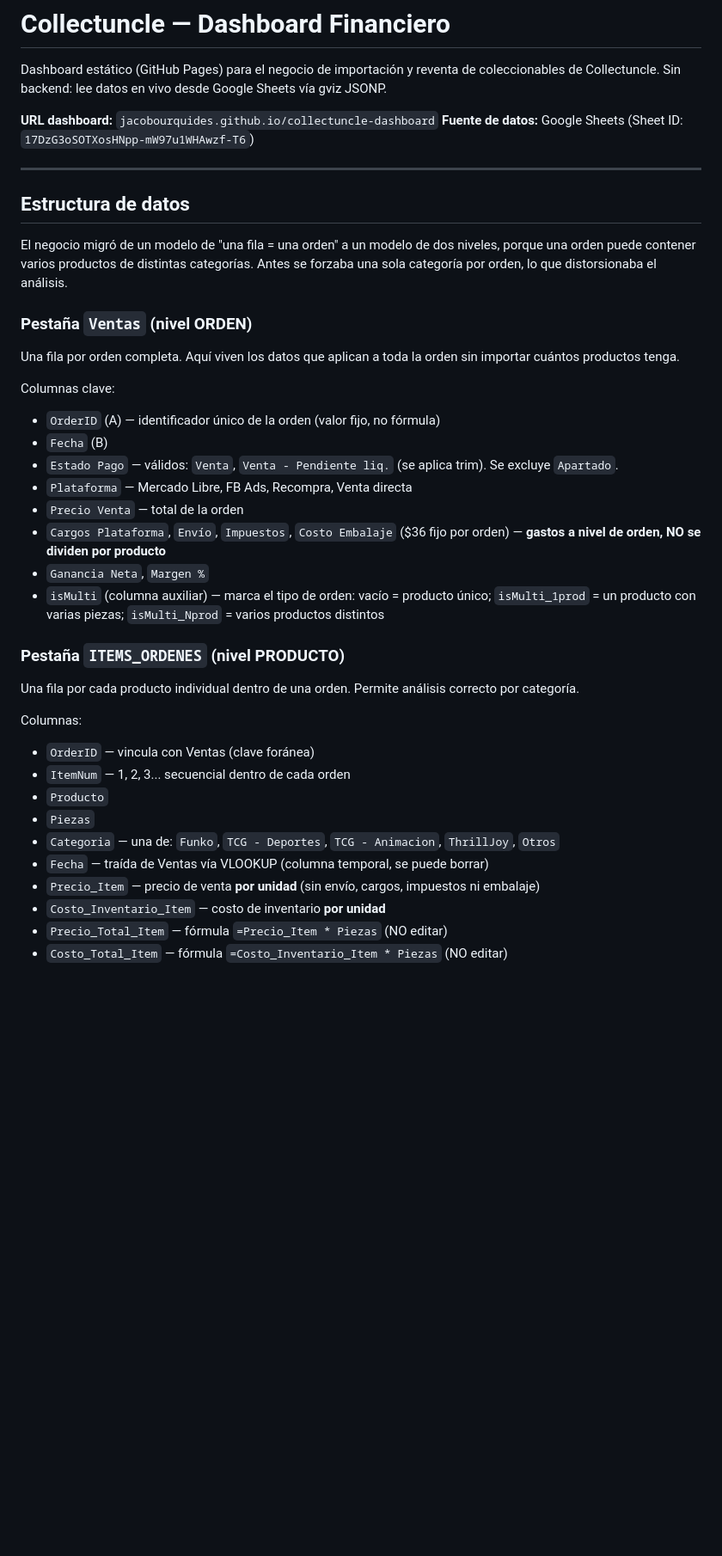
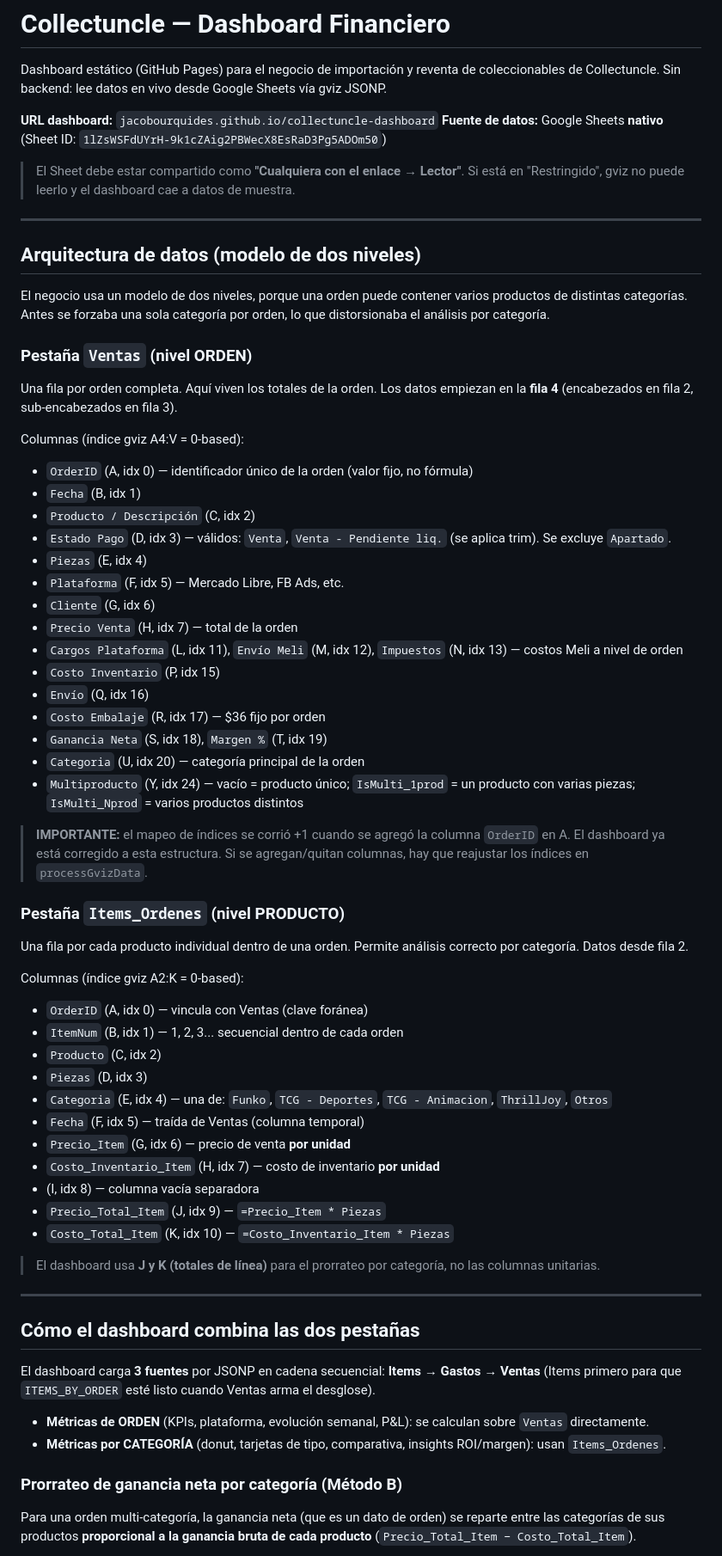
Before and after one commit to jacobourquides/collectuncle-dashboard, a Markdown page: README.md, the part around one of its changes. Shown at 86% size. GitHub-like rendering; blank space fills up the shorter version.

Commit message:
Revise README for data source and structure clarity
Updated data source details and improved data structure explanations in the README.

```diff
--- a/README.md
+++ b/README.md
@@ -3,40 +3,68 @@
 Dashboard estático (GitHub Pages) para el negocio de importación y reventa de coleccionables de Collectuncle. Sin backend: lee datos en vivo desde Google Sheets vía gviz JSONP.
 
 **URL dashboard:** `jacobourquides.github.io/collectuncle-dashboard`
-**Fuente de datos:** Google Sheets (Sheet ID: `17DzG3oSOTXosHNpp-mW97u1WHAwzf-T6`)
+**Fuente de datos:** Google Sheets **nativo** (Sheet ID: `1lZsWSFdUYrH-9k1cZAig2PBWecX8EsRaD3Pg5ADOm50`)
+
+> El Sheet debe estar compartido como **"Cualquiera con el enlace → Lector"**. Si está en "Restringido", gviz no puede leerlo y el dashboard cae a datos de muestra.
 
 ---
 
-## Estructura de datos
+## Arquitectura de datos (modelo de dos niveles)
 
-El negocio migró de un modelo de "una fila = una orden" a un modelo de dos niveles, porque una orden puede contener varios productos de distintas categorías. Antes se forzaba una sola categoría por orden, lo que distorsionaba el análisis.
+El negocio usa un modelo de dos niveles, porque una orden puede contener varios productos de distintas categorías. Antes se forzaba una sola categoría por orden, lo que distorsionaba el análisis por categoría.
 
 ### Pestaña `Ventas` (nivel ORDEN)
 
-Una fila por orden completa. Aquí viven los datos que aplican a toda la orden sin importar cuántos productos tenga.
+Una fila por orden completa. Aquí viven los totales de la orden. Los datos empiezan en la **fila 4** (encabezados en fila 2, sub-encabezados en fila 3).
 
-Columnas clave:
-- `OrderID` (A) — identificador único de la orden (valor fijo, no fórmula)
-- `Fecha` (B)
-- `Estado Pago` — válidos: `Venta`, `Venta - Pendiente liq.` (se aplica trim). Se excluye `Apartado`.
-- `Plataforma` — Mercado Libre, FB Ads, Recompra, Venta directa
-- `Precio Venta` — total de la orden
-- `Cargos Plataforma`, `Envío`, `Impuestos`, `Costo Embalaje` ($36 fijo por orden) — **gastos a nivel de orden, NO se dividen por producto**
-- `Ganancia Neta`, `Margen %`
-- `isMulti` (columna auxiliar) — marca el tipo de orden: vacío = producto único; `isMulti_1prod` = un producto con varias piezas; `isMulti_Nprod` = varios productos distintos
+Columnas (índice gviz A4:V = 0-based):
+- `OrderID` (A, idx 0) — identificador único de la orden (valor fijo, no fórmula)
+- `Fecha` (B, idx 1)
+- `Producto / Descripción` (C, idx 2)
+- `Estado Pago` (D, idx 3) — válidos: `Venta`, `Venta - Pendiente liq.` (se aplica trim). Se excluye `Apartado`.
+- `Piezas` (E, idx 4)
+- `Plataforma` (F, idx 5) — Mercado Libre, FB Ads, etc.
+- `Cliente` (G, idx 6)
+- `Precio Venta` (H, idx 7) — total de la orden
+- `Cargos Plataforma` (L, idx 11), `Envío Meli` (M, idx 12), `Impuestos` (N, idx 13) — costos Meli a nivel de orden
+- `Costo Inventario` (P, idx 15)
+- `Envío` (Q, idx 16)
+- `Costo Embalaje` (R, idx 17) — $36 fijo por orden
+- `Ganancia Neta` (S, idx 18), `Margen %` (T, idx 19)
+- `Categoria` (U, idx 20) — categoría principal de la orden
+- `Multiproducto` (Y, idx 24) — vacío = producto único; `IsMulti_1prod` = un producto con varias piezas; `IsMulti_Nprod` = varios productos distintos
 
-### Pestaña `ITEMS_ORDENES` (nivel PRODUCTO)
+> **IMPORTANTE:** el mapeo de índices se corrió +1 cuando se agregó la columna `OrderID` en A. El dashboard ya está corregido a esta estructura. Si se agregan/quitan columnas, hay que reajustar los índices en `processGvizData`.
 
-Una fila por cada producto individual dentro de una orden. Permite análisis correcto por categoría.
+### Pestaña `Items_Ordenes` (nivel PRODUCTO)
 
-Columnas:
-- `OrderID` — vincula con Ventas (clave foránea)
-- `ItemNum` — 1, 2, 3... secuencial dentro de cada orden
-- `Producto`
-- `Piezas`
-- `Categoria` — una de: `Funko`, `TCG - Deportes`, `TCG - Animacion`, `ThrillJoy`, `Otros`
-- `Fecha` — traída de Ventas vía VLOOKUP (columna temporal, se puede borrar)
-- `Precio_Item` — precio de venta **por unidad** (sin envío, cargos, impuestos ni embalaje)
-- `Costo_Inventario_Item` — costo de inventario **por unidad**
-- `Precio_Total_Item` — fórmula `=Precio_Item * Piezas` (NO editar)
-- `Costo_Total_Item` — fórmula `=Costo_Inventario_Item * Piezas` (NO editar)
+Una fila por cada producto individual dentro de una orden. Permite análisis correcto por categoría. Datos desde fila 2.
+
+Columnas (índice gviz A2:K = 0-based):
+- `OrderID` (A, idx 0) — vincula con Ventas (clave foránea)
+- `ItemNum` (B, idx 1) — 1, 2, 3... secuencial dentro de cada orden
+- `Producto` (C, idx 2)
+- `Piezas` (D, idx 3)
+- `Categoria` (E, idx 4) — una de: `Funko`, `TCG - Deportes`, `TCG - Animacion`, `ThrillJoy`, `Otros`
+- `Fecha` (F, idx 5) — traída de Ventas (columna temporal)
+- `Precio_Item` (G, idx 6) — precio de venta **por unidad**
+- `Costo_Inventario_Item` (H, idx 7) — costo de inventario **por unidad**
+- (I, idx 8) — columna vacía separadora
+- `Precio_Total_Item` (J, idx 9) — `=Precio_Item * Piezas`
+- `Costo_Total_Item` (K, idx 10) — `=Costo_Inventario_Item * Piezas`
+
+> El dashboard usa **J y K (totales de línea)** para el prorrateo por categoría, no las columnas unitarias.
+
+---
+
+## Cómo el dashboard combina las dos pestañas
+
+El dashboard carga **3 fuentes** por JSONP en cadena secuencial: **Items → Gastos → Ventas** (Items primero para que `ITEMS_BY_ORDER` esté listo cuando Ventas arma el desglose).
+
+- **Métricas de ORDEN** (KPIs, plataforma, evolución semanal, P&L): se calculan sobre `Ventas` directamente.
+- **Métricas por CATEGORÍA** (donut, tarjetas de tipo, comparativa, insights ROI/margen): usan `Items_Ordenes`.
+
+### Prorrateo de ganancia neta por categoría (Método B)
+
+Para una orden multi-categoría, la ganancia neta (que es un dato de orden) se reparte entre las categorías de sus productos **proporcional a la ganancia bruta de cada producto** (`Precio_Total_Item − Costo_Total_Item`).
+
```
Also changed, not shown: other parts of README.md (+54 -15 lines).
